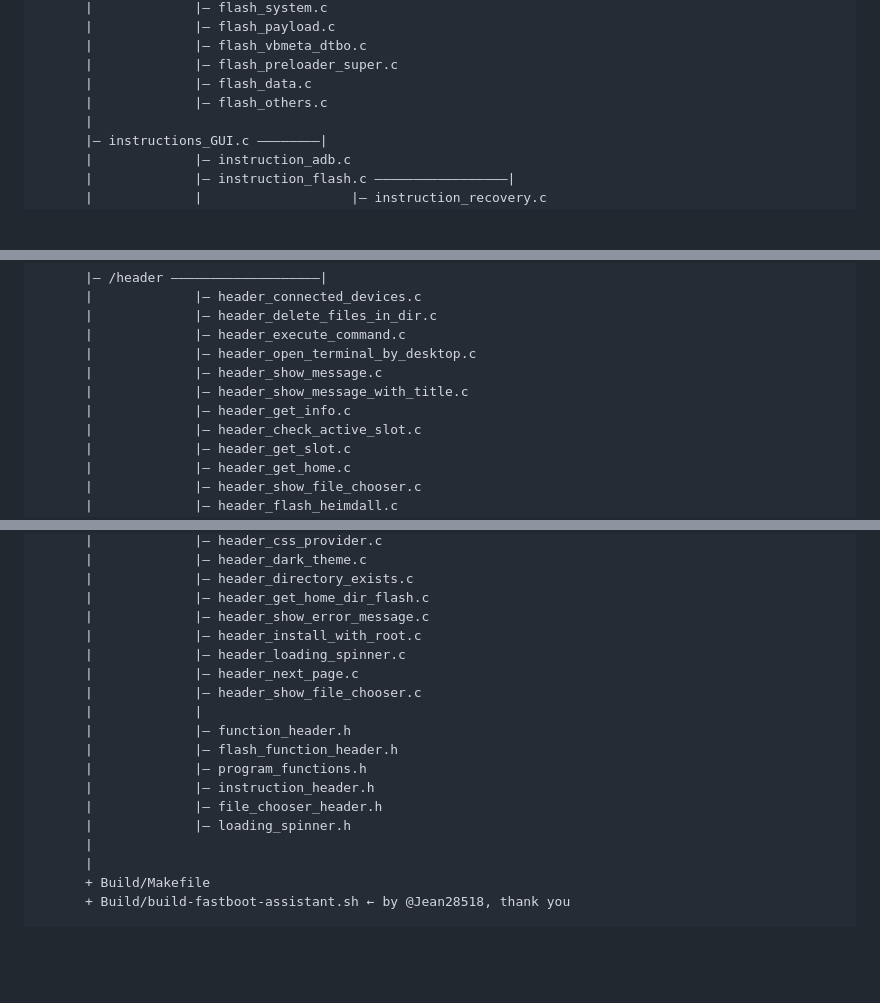
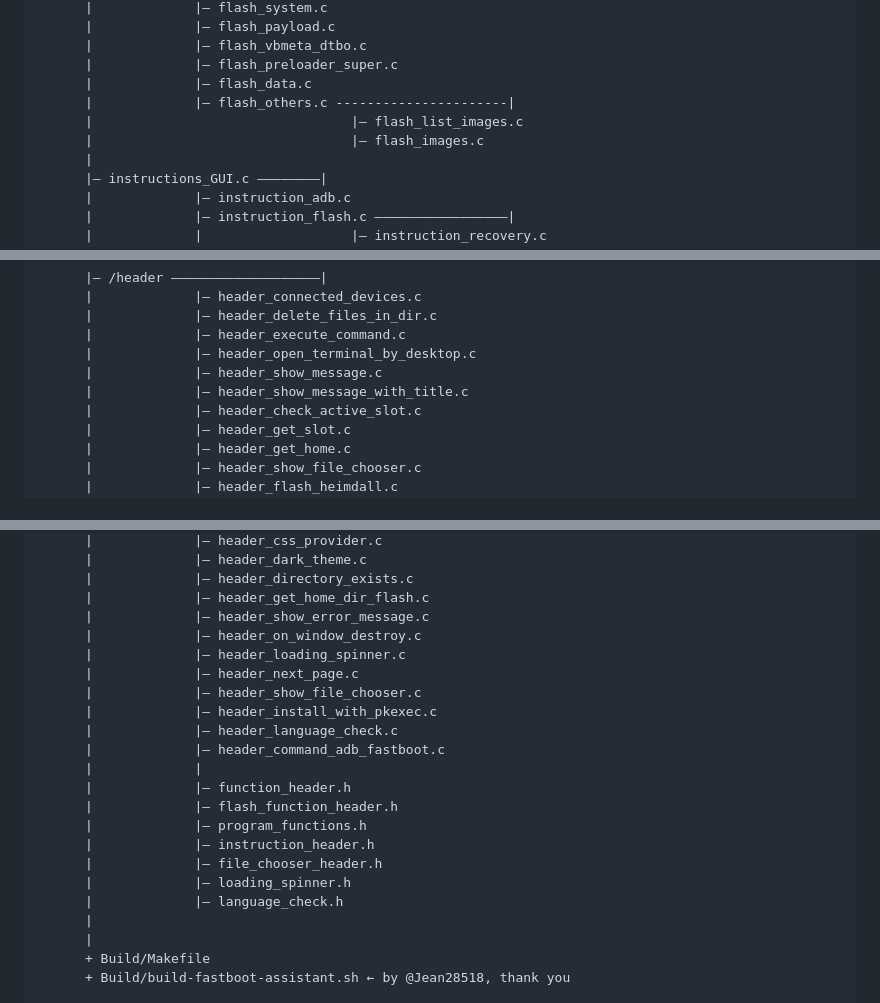
Before and after one commit to NachtsternBuild/fastboot-assistant, a Markdown page: Anwendung/README.md, 3 parts joined by grey strips. Drawn GitHub-style; blank space fills up the shorter version.

Commit message:
Update README.md
update program structure

```diff
--- a/Anwendung/README.md
+++ b/Anwendung/README.md
@@ -89,7 +89,9 @@ GUI.c ––––|
 	  |				|– flash_vbmeta_dtbo.c
 	  |				|– flash_preloader_super.c
 	  |				|– flash_data.c
-	  |				|– flash_others.c
+	  |				|– flash_others.c ----------------------|
+	  |				 					|– flash_list_images.c
+	  |				 					|– flash_images.c
 	  |
 	  |– instructions_GUI.c ––––––––|
 	  |				|– instruction_adb.c
@@ -122,7 +124,6 @@ GUI.c ––––|
 	  |				|– header_open_terminal_by_desktop.c
 	  |				|– header_show_message.c
 	  |				|– header_show_message_with_title.c
-	  |				|– header_get_info.c
 	  |				|– header_check_active_slot.c
 	  |				|– header_get_slot.c
 	  |				|– header_get_home.c
@@ -146,10 +147,13 @@ GUI.c ––––|
 	  |				|– header_directory_exists.c
 	  |				|– header_get_home_dir_flash.c
 	  |				|– header_show_error_message.c
-	  |				|– header_install_with_root.c
+	  |				|– header_on_window_destroy.c
 	  |				|– header_loading_spinner.c
 	  |				|– header_next_page.c
 	  |				|– header_show_file_chooser.c
+	  |				|– header_install_with_pkexec.c
+	  |				|– header_language_check.c
+	  |				|– header_command_adb_fastboot.c
 	  |				|
 	  |				|– function_header.h
 	  |				|– flash_function_header.h
@@ -157,6 +161,7 @@ GUI.c ––––|
 	  |				|– instruction_header.h
 	  |				|– file_chooser_header.h
 	  |				|– loading_spinner.h
+	  |				|– language_check.h
 	  |
 	  |
 	  + Build/Makefile
```
